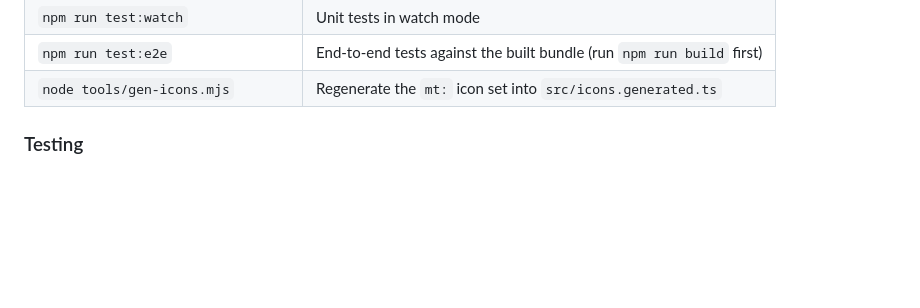
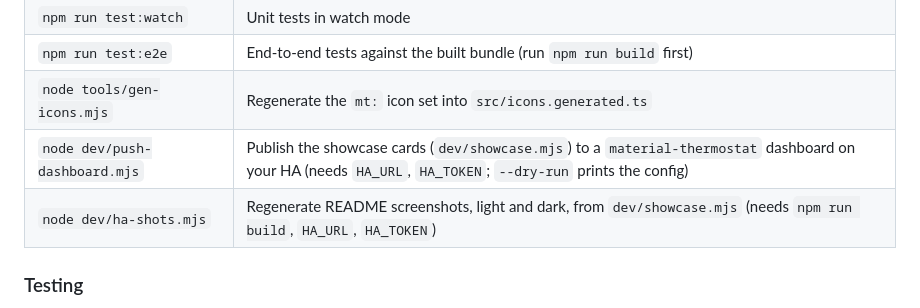
Before and after one commit to lageorgem/ha-material-thermostat-card, a Markdown page: README.md, the part around one of its changes. Rendered like a GitHub page; blank space fills up the shorter version.

Commit message:
docs(readme): light/dark <picture> screenshots + dev tool rows

```diff
--- a/README.md
+++ b/README.md
@@ -637,6 +716,8 @@ combobox:
 | `npm run test:watch` | Unit tests in watch mode |
 | `npm run test:e2e` | End-to-end tests against the built bundle (run `npm run build` first) |
 | `node tools/gen-icons.mjs` | Regenerate the `mt:` icon set into `src/icons.generated.ts` |
+| `node dev/push-dashboard.mjs` | Publish the showcase cards (`dev/showcase.mjs`) to a `material-thermostat` dashboard on your HA (needs `HA_URL`, `HA_TOKEN`; `--dry-run` prints the config) |
+| `node dev/ha-shots.mjs` | Regenerate README screenshots, light and dark, from `dev/showcase.mjs` (needs `npm run build`, `HA_URL`, `HA_TOKEN`) |
 
 ### Testing
 
```
Also changed, not shown: other parts of README.md (+98 -19 lines).
